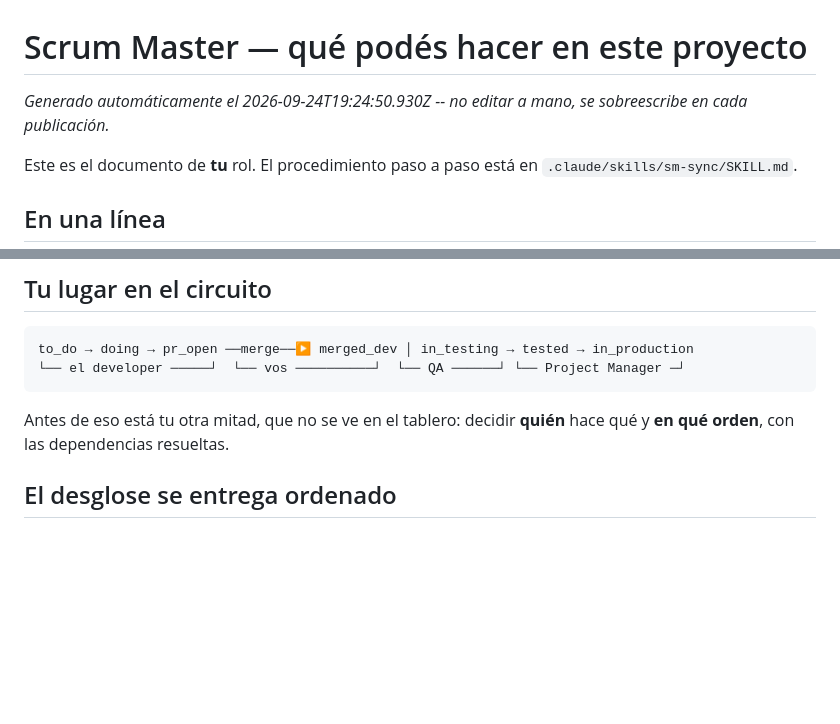
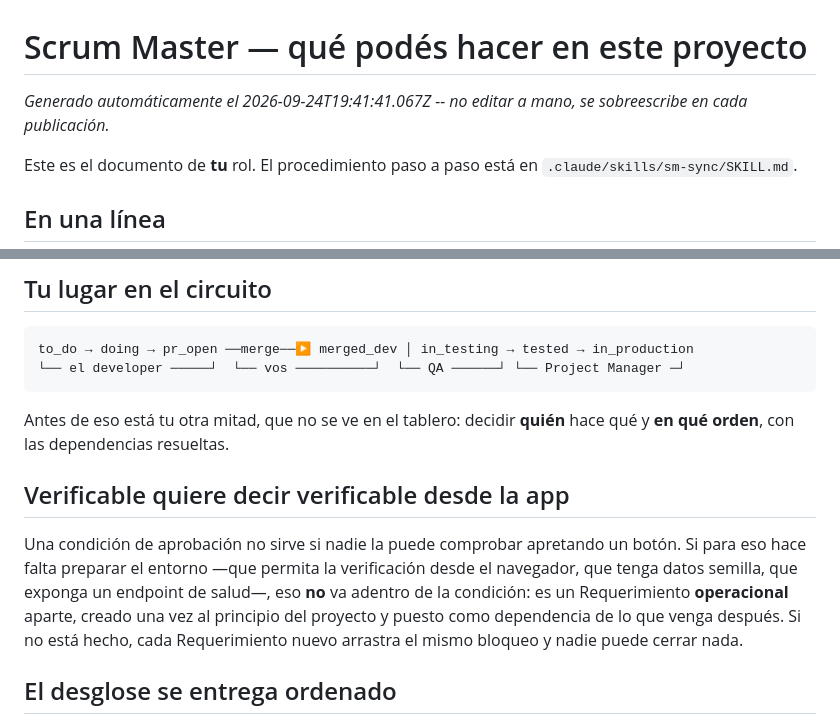
Before and after one commit to Agustin-PerezR/FitArg, a Markdown page: scrumDocs/roles/scrum-master.md, 2 parts joined by grey strips. Rendered like a GitHub page; blank space fills up the shorter version.

Commit message:
Scrum Master AI: actualiza scrumDocs/roles/scrum-master.md

```diff
--- a/scrumDocs/roles/scrum-master.md
+++ b/scrumDocs/roles/scrum-master.md
@@ -1,6 +1,6 @@
 # Scrum Master — qué podés hacer en este proyecto
 
-_Generado automáticamente el 2026-09-24T19:24:50.930Z -- no editar a mano, se sobreescribe en cada publicación._
+_Generado automáticamente el 2026-09-24T19:41:41.067Z -- no editar a mano, se sobreescribe en cada publicación._
 
 Este es el documento de **tu** rol. El procedimiento paso a paso está en
 `.claude/skills/sm-sync/SKILL.md`.
@@ -20,6 +20,15 @@ to_do → doing → pr_open ──merge──▶ merged_dev │ in_testing → t
 
 Antes de eso está tu otra mitad, que no se ve en el tablero: decidir **quién** hace qué y
 **en qué orden**, con las dependencias resueltas.
+
+## Verificable quiere decir verificable desde la app
+
+Una condición de aprobación no sirve si nadie la puede comprobar apretando un botón. Si
+para eso hace falta preparar el entorno —que permita la verificación desde el navegador,
+que tenga datos semilla, que exponga un endpoint de salud—, eso **no** va adentro de la
+condición: es un Requerimiento **operacional** aparte, creado una vez al principio del
+proyecto y puesto como dependencia de lo que venga después. Si no está hecho, cada
+Requerimiento nuevo arrastra el mismo bloqueo y nadie puede cerrar nada.
 
 ## El desglose se entrega ordenado
 
```
